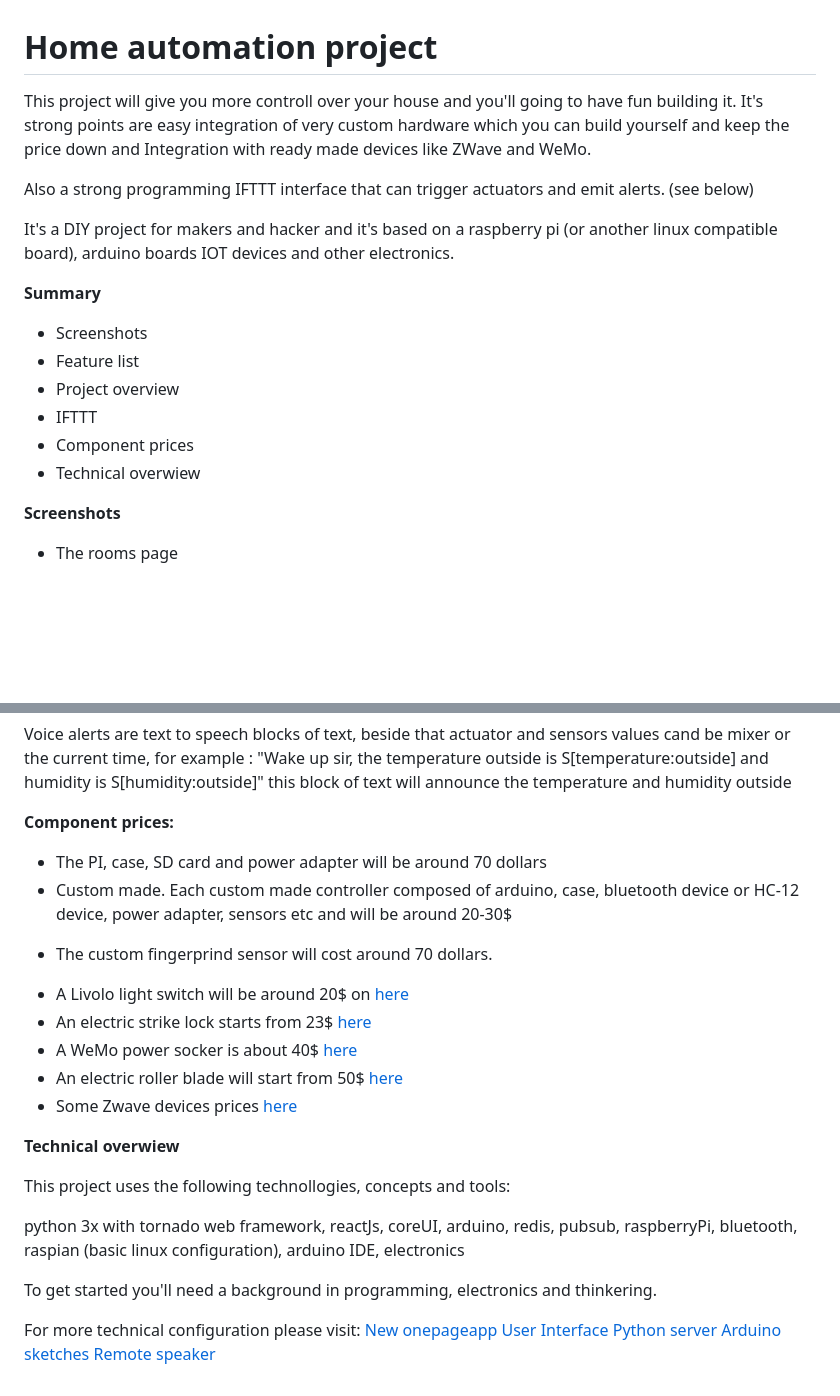
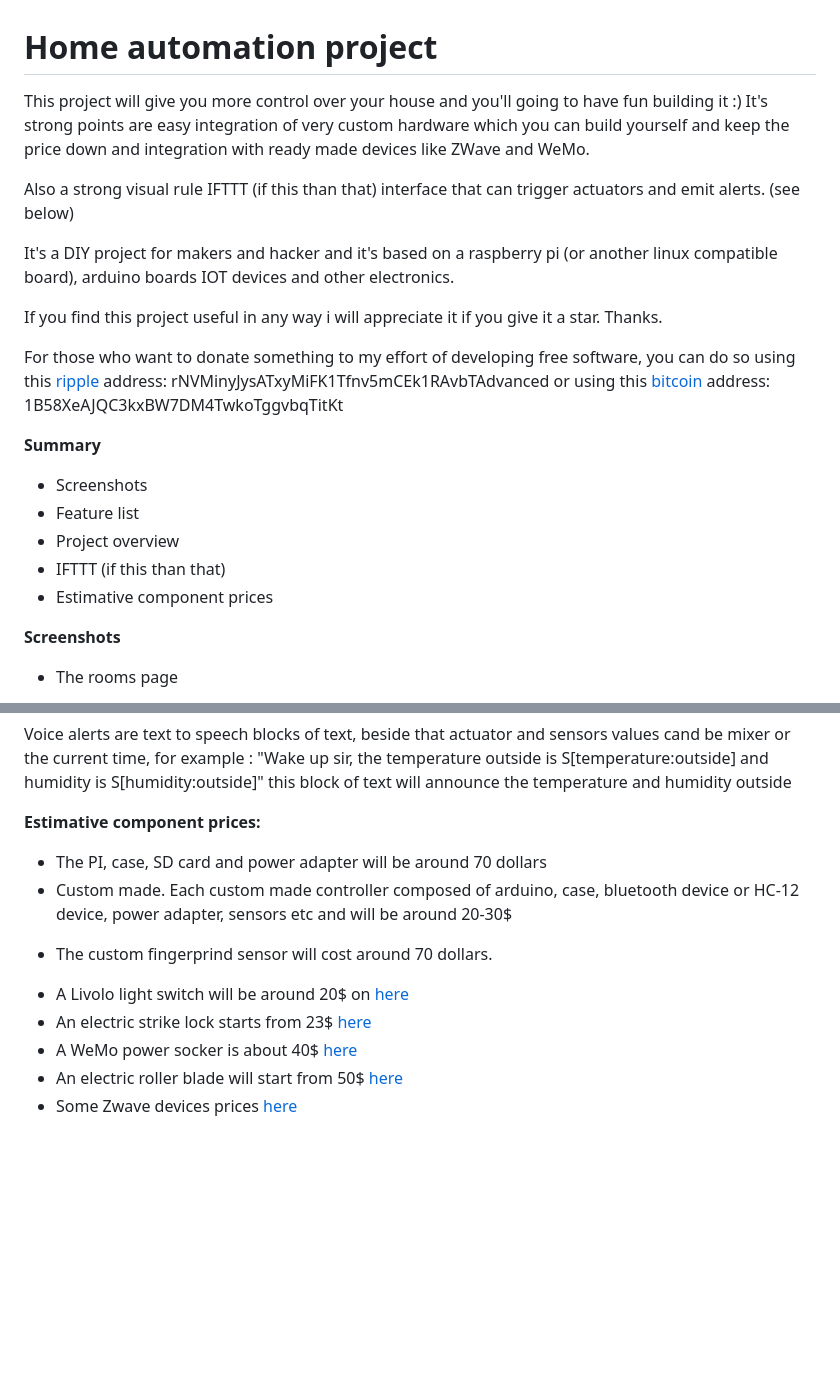
Before and after one commit to danionescu0/home-automation, a Markdown page: README.md, 2 parts joined by grey strips. Drawn GitHub-style; blank space fills up the shorter version.

```diff
--- a/README.md
+++ b/README.md
@@ -1,13 +1,20 @@
 # Home automation project #
 
-This project will give you more controll over your house and you'll going to have fun building it.
+This project will give you more control over your house and you'll going to have fun building it :)
 It's strong points are easy integration of very custom hardware which you can build yourself and keep the price down and
-Integration with ready made devices like ZWave and WeMo.
+integration with ready made devices like ZWave and WeMo.
 
-Also a strong programming IFTTT interface that can trigger actuators and emit alerts. (see below)
+Also a strong visual rule IFTTT (if this than that) interface that can trigger actuators and emit alerts. (see below)
 
 It's a DIY project for makers and hacker and it's based on a raspberry pi (or another linux compatible board), arduino boards
 IOT devices and other electronics.
+
+
+If you find this project useful in any way i will appreciate it if you give it a star. Thanks.
+
+For those who want to donate something to my effort of developing free software, you can do so using this [ripple](https://ripple.com/) address:
+rNVMinyJysATxyMiFK1Tfnv5mCEk1RAvbTAdvanced or using this [bitcoin](https://bitcoin.org/en/) address: 1B58XeAJQC3kxBW7DM4TwkoTggvbqTitKt
+
 
 
 **Summary**
@@ -15,9 +22,8 @@ IOT devices and other electronics.
 * Screenshots
 * Feature list
 * Project overview
-* IFTTT
-* Component prices
-* Technical overwiew
+* IFTTT (if this than that)
+* Estimative component prices
 
 
 **Screenshots**
@@ -100,7 +111,7 @@ block of text will announce the temperature and humidity outside
 
 
 
-**Component prices:**
+**Estimative component prices:**
 
 * The PI, case, SD card and power adapter will be around 70 dollars
 * Custom made.
@@ -113,18 +124,3 @@ Each custom made  controller composed of arduino, case, bluetooth device or HC-1
 * A WeMo power socker is about 40$ [here](http://www.belkin.com/us/Products/home-automation/c/wemo-home-automation/)
 * An electric roller blade will start from 50$ [here](http://www.ebay.com/sch/i.html?_odkw=electric+courtains&_osacat=0&_from=R40&_trksid=p2045573.m570.l1313.TR0.TRC0.H0.Xelectric+roller+blinds.TRS0&_nkw=electric+roller+blinds&_sacat=0)
 * Some Zwave devices prices [here](http://z-wavelab.com/)
-
-**Technical overwiew**
-
-This project uses the following technollogies, concepts and tools:
-
-python 3x with tornado web framework, reactJs, coreUI, arduino, redis, pubsub, raspberryPi, bluetooth, raspian (basic linux configuration),
- arduino IDE, electronics
-
-To get started you'll need a background in programming, electronics and thinkering.
-
-For more technical configuration please visit:
-[New onepageapp User Interface](https://github.com/danionescu0/home-automation/tree/master/ui)
-[Python server](https://github.com/danionescu0/home-automation/tree/master/python-server)
-[Arduino sketches](https://github.com/danionescu0/home-automation/tree/master/arduino-sketches)
-[Remote speaker](https://github.com/danionescu0/home-automation/tree/master/remote-speaker)
```
Also changed, not shown: other parts of README.md (+7 -2 lines), python-server/readme.md (+46 -5 lines), screenshots/onepageapp/configuration.png.
